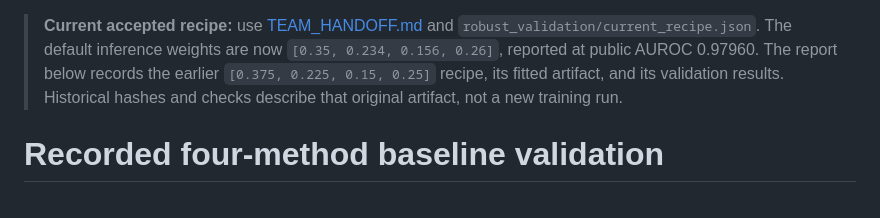
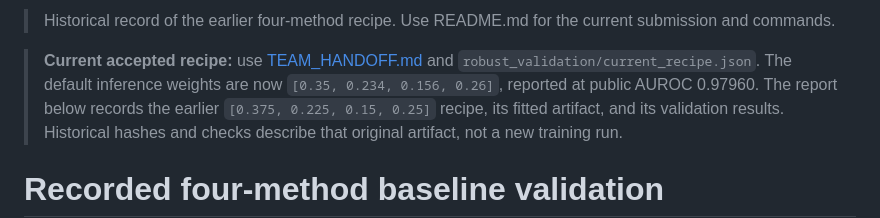
Before and after one commit to sekhari/human-or-ai-submissions, a Markdown page: submissions/group-number-37/ROBUST_ENSEMBLE.md, the part around the change. GitHub-like rendering.

```diff
--- a/submissions/group-number-37/ROBUST_ENSEMBLE.md
+++ b/submissions/group-number-37/ROBUST_ENSEMBLE.md
@@ -1,3 +1,5 @@
+> Historical record of the earlier four-method recipe. Use README.md for the current submission and commands.
+
 > **Current accepted recipe:** use [TEAM_HANDOFF.md](TEAM_HANDOFF.md) and `robust_validation/current_recipe.json`. The default inference weights are now `[0.35, 0.234, 0.156, 0.26]`, reported at public AUROC 0.97960. The report below records the earlier `[0.375, 0.225, 0.15, 0.25]` recipe, its fitted artifact, and its validation results. Historical hashes and checks describe that original artifact, not a new training run.
 
 # Recorded four-method baseline validation
```
Also changed, not shown: submissions/group-number-37/README.md (+7 -1 lines).
